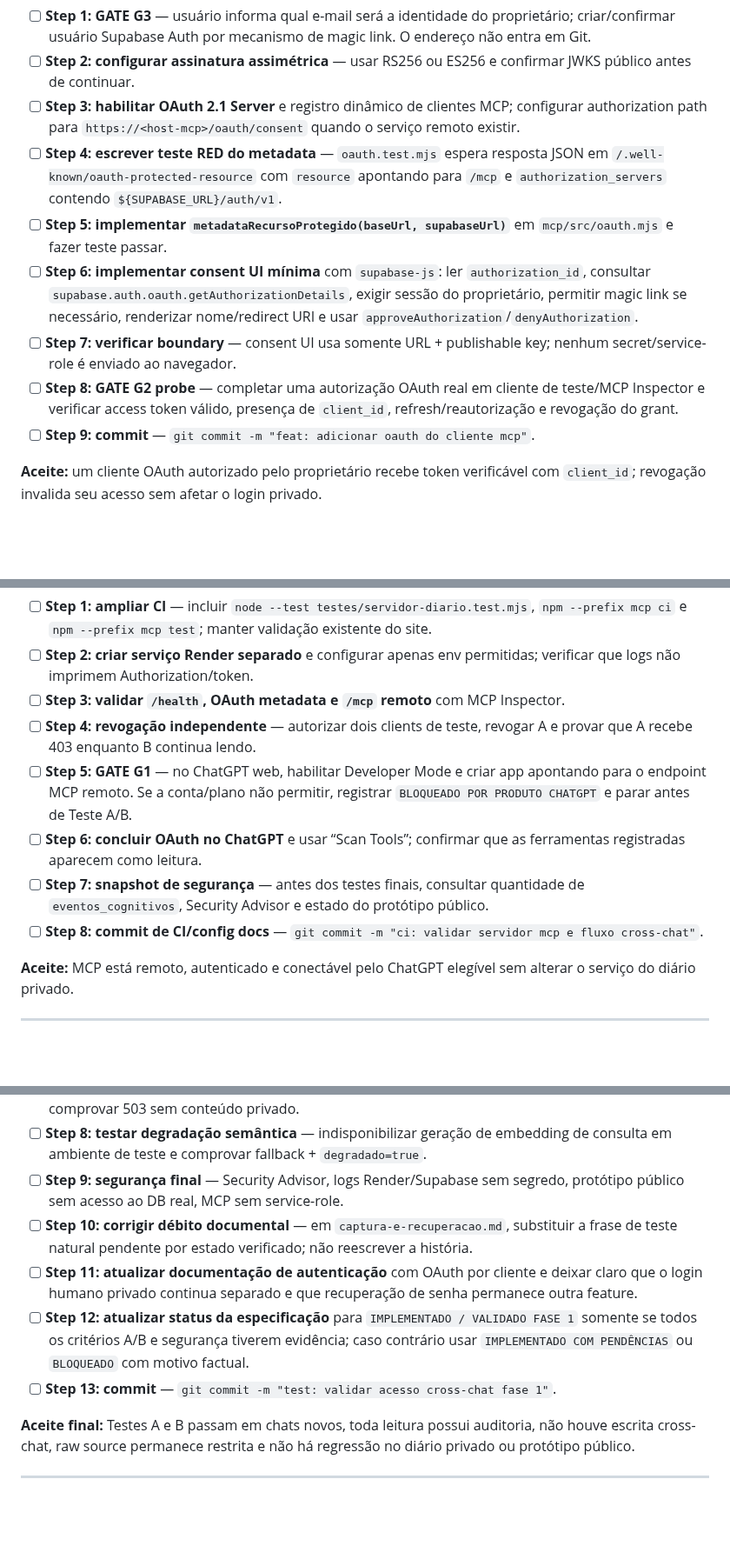
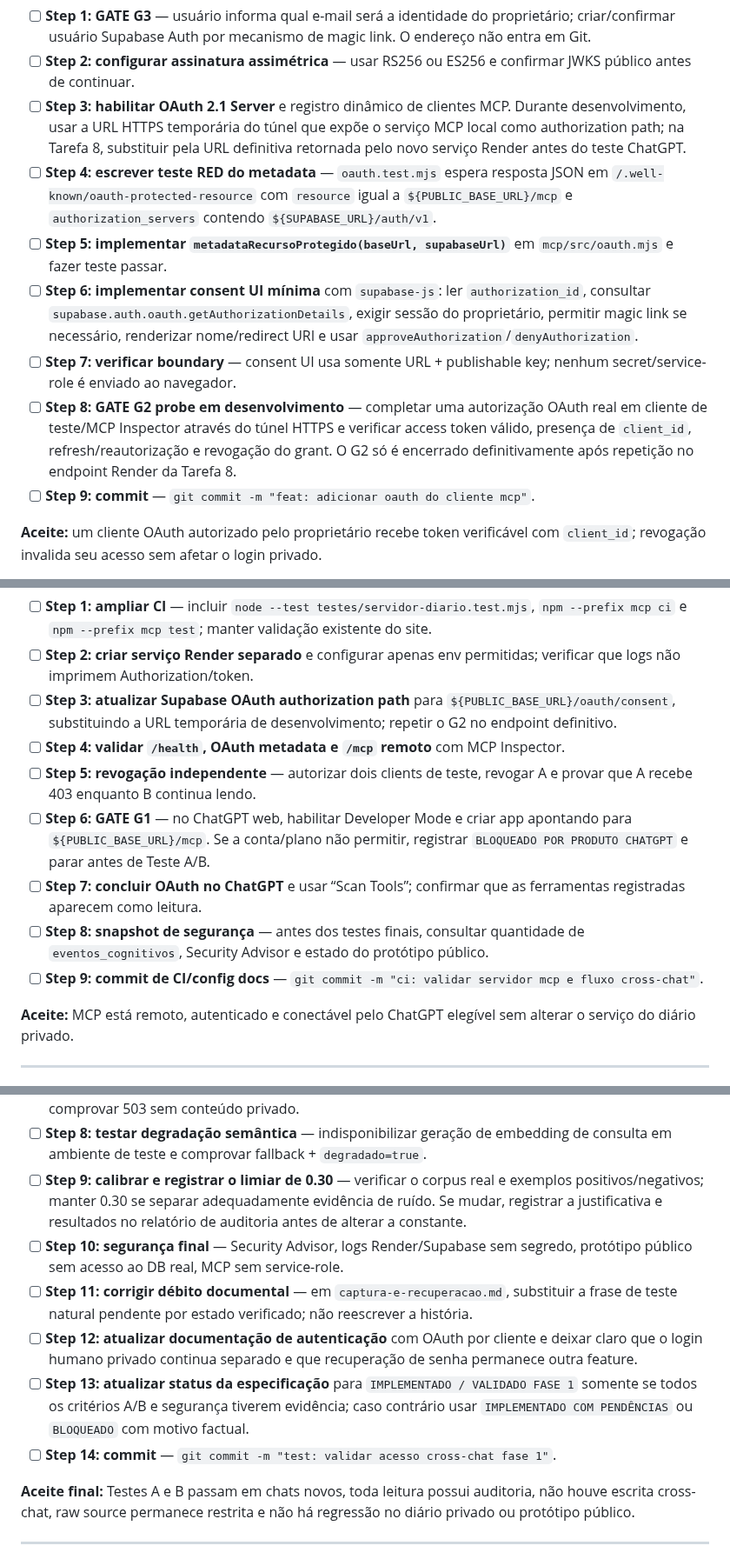
Before and after one commit to leon337/cognitive-ledger, a Markdown page: documentacao/planos/2026-08-21-acesso-cross-chat-fase-1.md, 3 parts joined by grey strips. Shown at 87% size. Rendered like a GitHub page; blank space fills up the shorter version.

Commit message:
emily: fechar ambiguidades do plano cross-chat

```diff
--- a/documentacao/planos/2026-08-21-acesso-cross-chat-fase-1.md
+++ b/documentacao/planos/2026-08-21-acesso-cross-chat-fase-1.md
@@ -199,12 +200,12 @@ alter table public.eventos_cognitivos
 
 - [ ] **Step 1: GATE G3** — usuário informa qual e-mail será a identidade do proprietário; criar/confirmar usuário Supabase Auth por mecanismo de magic link. O endereço não entra em Git.
 - [ ] **Step 2: configurar assinatura assimétrica** — usar RS256 ou ES256 e confirmar JWKS público antes de continuar.
-- [ ] **Step 3: habilitar OAuth 2.1 Server** e registro dinâmico de clientes MCP; configurar authorization path para `https://<host-mcp>/oauth/consent` quando o serviço remoto existir.
-- [ ] **Step 4: escrever teste RED do metadata** — `oauth.test.mjs` espera resposta JSON em `/.well-known/oauth-protected-resource` com `resource` apontando para `/mcp` e `authorization_servers` contendo `${SUPABASE_URL}/auth/v1`.
+- [ ] **Step 3: habilitar OAuth 2.1 Server** e registro dinâmico de clientes MCP. Durante desenvolvimento, usar a URL HTTPS temporária do túnel que expõe o serviço MCP local como authorization path; na Tarefa 8, substituir pela URL definitiva retornada pelo novo serviço Render antes do teste ChatGPT.
+- [ ] **Step 4: escrever teste RED do metadata** — `oauth.test.mjs` espera resposta JSON em `/.well-known/oauth-protected-resource` com `resource` igual a `${PUBLIC_BASE_URL}/mcp` e `authorization_servers` contendo `${SUPABASE_URL}/auth/v1`.
 - [ ] **Step 5: implementar `metadataRecursoProtegido(baseUrl, supabaseUrl)`** em `mcp/src/oauth.mjs` e fazer teste passar.
 - [ ] **Step 6: implementar consent UI mínima** com `supabase-js`: ler `authorization_id`, consultar `supabase.auth.oauth.getAuthorizationDetails`, exigir sessão do proprietário, permitir magic link se necessário, renderizar nome/redirect URI e usar `approveAuthorization`/`denyAuthorization`.
 - [ ] **Step 7: verificar boundary** — consent UI usa somente URL + publishable key; nenhum secret/service-role é enviado ao navegador.
-- [ ] **Step 8: GATE G2 probe** — completar uma autorização OAuth real em cliente de teste/MCP Inspector e verificar access token válido, presença de `client_id`, refresh/reautorização e revogação do grant.
+- [ ] **Step 8: GATE G2 probe em desenvolvimento** — completar uma autorização OAuth real em cliente de teste/MCP Inspector através do túnel HTTPS e verificar access token válido, presença de `client_id`, refresh/reautorização e revogação do grant. O G2 só é encerrado definitivamente após repetição no endpoint Render da Tarefa 8.
 - [ ] **Step 9: commit** — `git commit -m "feat: adicionar oauth do cliente mcp"`.
 
 **Aceite:** um cliente OAuth autorizado pelo proprietário recebe token verificável com `client_id`; revogação invalida seu acesso sem afetar o login privado.
@@ -366,12 +367,13 @@ type ResultadoRecuperacao = {
 
 - [ ] **Step 1: ampliar CI** — incluir `node --test testes/servidor-diario.test.mjs`, `npm --prefix mcp ci` e `npm --prefix mcp test`; manter validação existente do site.
 - [ ] **Step 2: criar serviço Render separado** e configurar apenas env permitidas; verificar que logs não imprimem Authorization/token.
-- [ ] **Step 3: validar `/health`, OAuth metadata e `/mcp` remoto** com MCP Inspector.
-- [ ] **Step 4: revogação independente** — autorizar dois clients de teste, revogar A e provar que A recebe 403 enquanto B continua lendo.
-- [ ] **Step 5: GATE G1** — no ChatGPT web, habilitar Developer Mode e criar app apontando para o endpoint MCP remoto. Se a conta/plano não permitir, registrar `BLOQUEADO POR PRODUTO CHATGPT` e parar antes de Teste A/B.
-- [ ] **Step 6: concluir OAuth no ChatGPT** e usar “Scan Tools”; confirmar que as ferramentas registradas aparecem como leitura.
-- [ ] **Step 7: snapshot de segurança** — antes dos testes finais, consultar quantidade de `eventos_cognitivos`, Security Advisor e estado do protótipo público.
-- [ ] **Step 8: commit de CI/config docs** — `git commit -m "ci: validar servidor mcp e fluxo cross-chat"`.
+- [ ] **Step 3: atualizar Supabase OAuth authorization path** para `${PUBLIC_BASE_URL}/oauth/consent`, substituindo a URL temporária de desenvolvimento; repetir o G2 no endpoint definitivo.
+- [ ] **Step 4: validar `/health`, OAuth metadata e `/mcp` remoto** com MCP Inspector.
+- [ ] **Step 5: revogação independente** — autorizar dois clients de teste, revogar A e provar que A recebe 403 enquanto B continua lendo.
+- [ ] **Step 6: GATE G1** — no ChatGPT web, habilitar Developer Mode e criar app apontando para `${PUBLIC_BASE_URL}/mcp`. Se a conta/plano não permitir, registrar `BLOQUEADO POR PRODUTO CHATGPT` e parar antes de Teste A/B.
+- [ ] **Step 7: concluir OAuth no ChatGPT** e usar “Scan Tools”; confirmar que as ferramentas registradas aparecem como leitura.
+- [ ] **Step 8: snapshot de segurança** — antes dos testes finais, consultar quantidade de `eventos_cognitivos`, Security Advisor e estado do protótipo público.
+- [ ] **Step 9: commit de CI/config docs** — `git commit -m "ci: validar servidor mcp e fluxo cross-chat"`.
 
 **Aceite:** MCP está remoto, autenticado e conectável pelo ChatGPT elegível sem alterar o serviço do diário privado.
 
@@ -393,11 +395,12 @@ type ResultadoRecuperacao = {
 - [ ] **Step 6: testar fonte bruta** — cliente padrão recebe 403; conceder `ler_fonte_bruta` somente em teste controlado, usar justificativa, verificar retorno mínimo e auditoria específica, então remover a capacidade.
 - [ ] **Step 7: testar falha de auditoria em ambiente controlado** — forçar erro de persistência e comprovar 503 sem conteúdo privado.
 - [ ] **Step 8: testar degradação semântica** — indisponibilizar geração de embedding de consulta em ambiente de teste e comprovar fallback + `degradado=true`.
-- [ ] **Step 9: segurança final** — Security Advisor, logs Render/Supabase sem segredo, protótipo público sem acesso ao DB real, MCP sem service-role.
-- [ ] **Step 10: corrigir débito documental** — em `captura-e-recuperacao.md`, substituir a frase de teste natural pendente por estado verificado; não reescrever a história.
-- [ ] **Step 11: atualizar documentação de autenticação** com OAuth por cliente e deixar claro que o login humano privado continua separado e que recuperação de senha permanece outra feature.
-- [ ] **Step 12: atualizar status da especificação** para `IMPLEMENTADO / VALIDADO FASE 1` somente se todos os critérios A/B e segurança tiverem evidência; caso contrário usar `IMPLEMENTADO COM PENDÊNCIAS` ou `BLOQUEADO` com motivo factual.
-- [ ] **Step 13: commit** — `git commit -m "test: validar acesso cross-chat fase 1"`.
+- [ ] **Step 9: calibrar e registrar o limiar de 0.30** — verificar o corpus real e exemplos positivos/negativos; manter 0.30 se separar adequadamente evidência de ruído. Se mudar, registrar a justificativa e resultados no relatório de auditoria antes de alterar a constante.
+- [ ] **Step 10: segurança final** — Security Advisor, logs Render/Supabase sem segredo, protótipo público sem acesso ao DB real, MCP sem service-role.
+- [ ] **Step 11: corrigir débito documental** — em `captura-e-recuperacao.md`, substituir a frase de teste natural pendente por estado verificado; não reescrever a história.
+- [ ] **Step 12: atualizar documentação de autenticação** com OAuth por cliente e deixar claro que o login humano privado continua separado e que recuperação de senha permanece outra feature.
+- [ ] **Step 13: atualizar status da especificação** para `IMPLEMENTADO / VALIDADO FASE 1` somente se todos os critérios A/B e segurança tiverem evidência; caso contrário usar `IMPLEMENTADO COM PENDÊNCIAS` ou `BLOQUEADO` com motivo factual.
+- [ ] **Step 14: commit** — `git commit -m "test: validar acesso cross-chat fase 1"`.
 
 **Aceite final:** Testes A e B passam em chats novos, toda leitura possui auditoria, não houve escrita cross-chat, raw source permanece restrita e não há regressão no diário privado ou protótipo público.
 
```
Also changed, not shown: other parts of documentacao/planos/2026-08-21-acesso-cross-chat-fase-1.md (+7 -6 lines).
